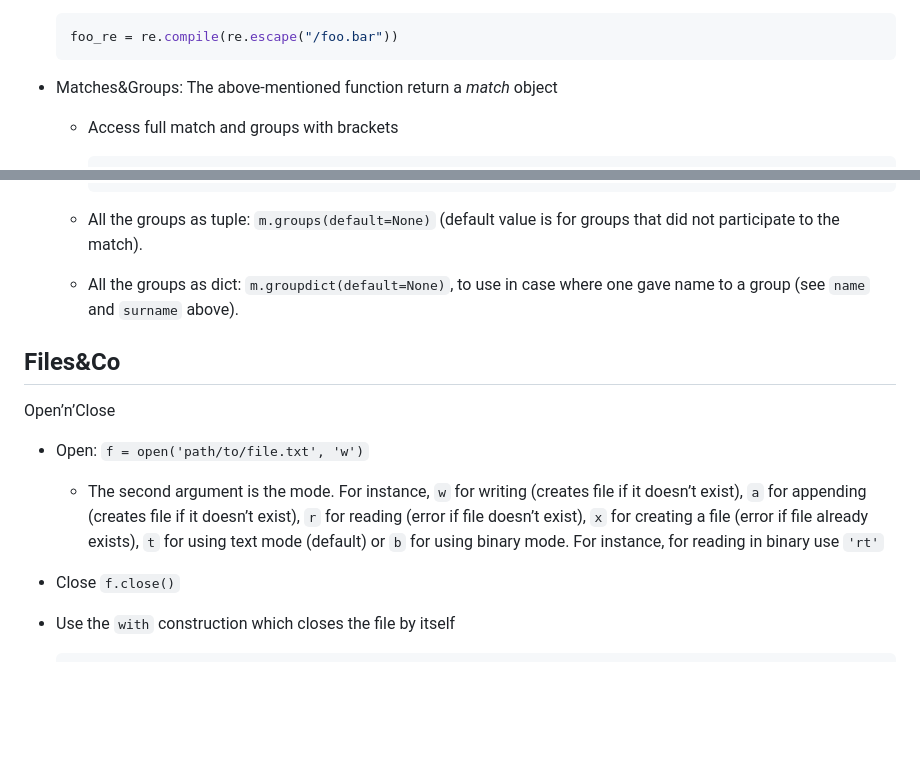
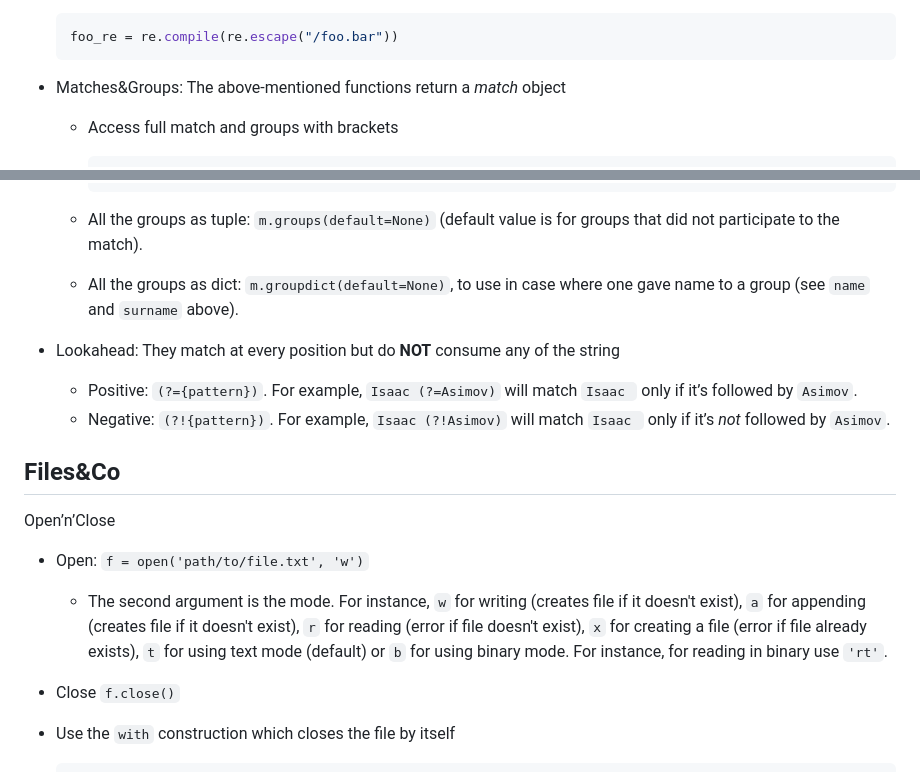
Before and after one commit to RiMillo/tips, a Markdown page: python.md, 2 parts joined by grey strips. Drawn GitHub-style; blank space fills up the shorter version.

Commit message:
chore(python): A bit about regex

````diff
--- a/python.md
+++ b/python.md
@@ -1200,7 +1200,7 @@ Base notions and various tips:
   foo_re = re.compile(re.escape("/foo.bar"))
   ```
 
-* Matches&Groups: The above-mentioned function return a *match* object
+* Matches&Groups: The above-mentioned functions return a *match* object
 
   * Access full match and groups with brackets
 
@@ -1239,6 +1239,13 @@ Base notions and various tips:
 
   * All the groups as dict: `m.groupdict(default=None)`, to use in case where one gave name to a group (see `name` and `surname` above).
 
+* Lookahead: They match at every position but do **NOT** consume any of the string
+
+  * Positive: `(?={pattern})`.
+    For example, `Isaac (?=Asimov)` will match `Isaac ` only if it’s followed by `Asimov`.
+  * Negative: `(?!{pattern})`.
+    For example, `Isaac (?!Asimov)` will match `Isaac ` only if it’s _not_ followed by `Asimov`.
+
 ## Files&Co
 
 Open’n’Close
@@ -1246,8 +1253,8 @@ Open’n’Close
 * Open: `f = open('path/to/file.txt', 'w')`
 
   * The second argument is the mode.
-    For instance, `w` for writing (creates file if it doesn’t exist), `a` for appending (creates file if it doesn’t exist), `r` for reading (error if file doesn’t exist), `x` for creating a file (error if file already exists), `t` for using text mode (default) or `b` for using binary mode.
-    For instance, for reading in binary use `'rt'`
+    For instance, `w` for writing (creates file if it doesn't exist), `a` for appending (creates file if it doesn't exist), `r` for reading (error if file doesn't exist), `x` for creating a file (error if file already exists), `t` for using text mode (default) or `b` for using binary mode.
+    For instance, for reading in binary use `'rt'`.
 
 * Close `f.close()`
 
````
